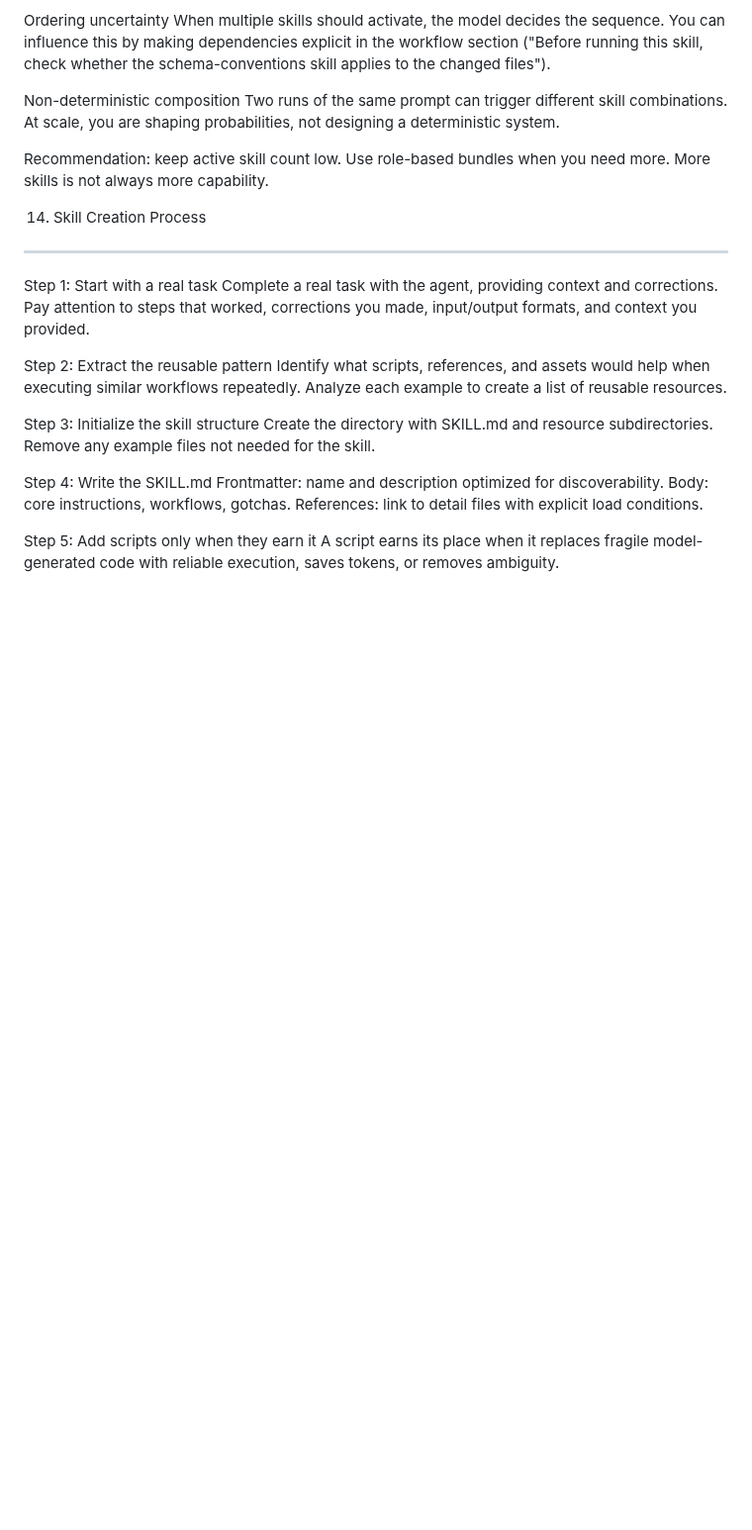
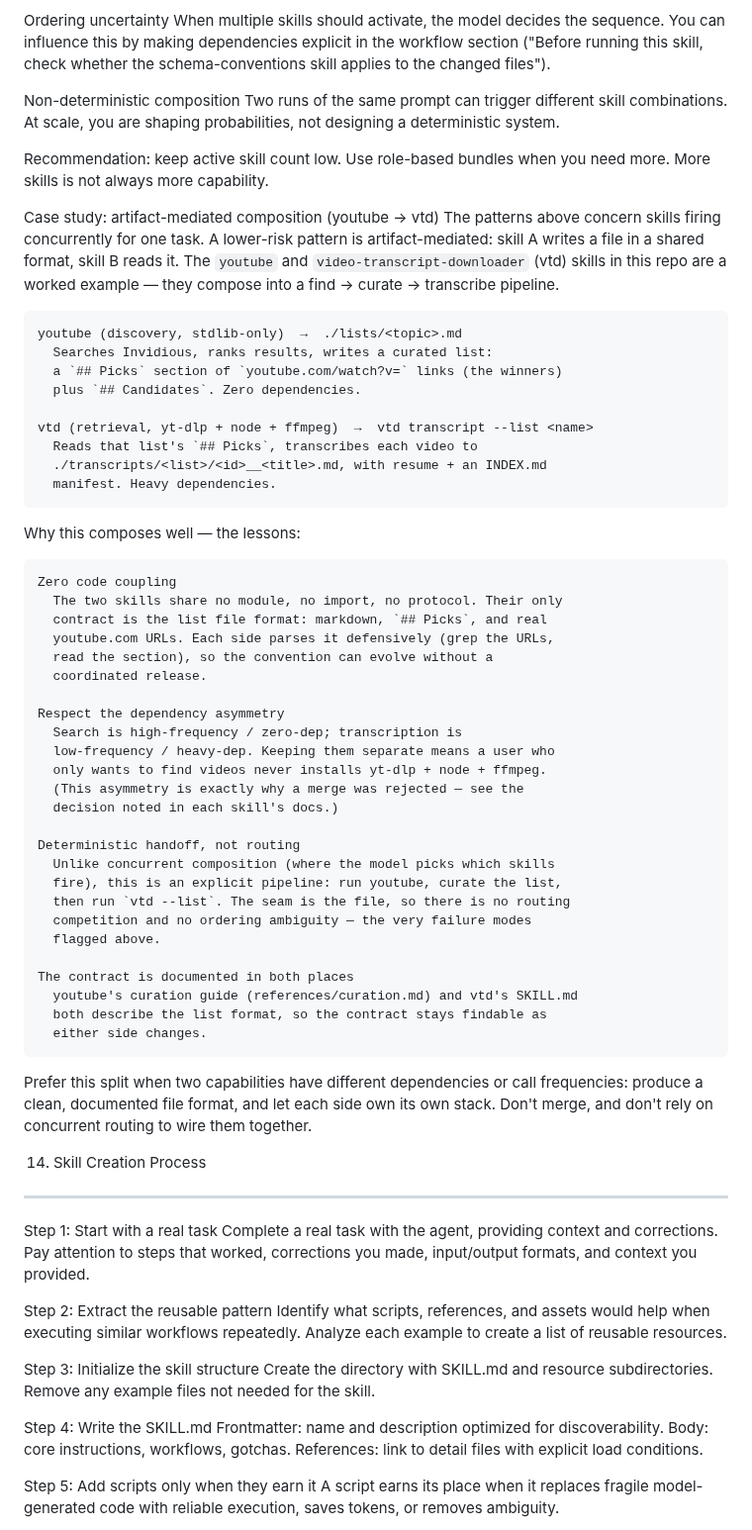
Before and after one commit to devskale/skale-skills, a Markdown page: docs/agent-skills-best-practices.md, the part around the change. Shown at 99% size. GitHub-like rendering; blank space fills up the shorter version.

Commit message:
docs(best-practices): case study — artifact-mediated composition (youtube → vtd)
Add a worked example to §13 Multi-Skill Composition showing how youtube
and vtd compose via a shared .md list artifact (find → curate →
transcribe), as the positive counter-pattern to concurrent-composition
risks: zero code coupling, dependency asymmetry respected, deterministic
file-mediated handoff, contract documented in both skills.

```diff
--- a/docs/agent-skills-best-practices.md
+++ b/docs/agent-skills-best-practices.md
@@ -497,6 +497,56 @@ Non-deterministic composition
 Recommendation: keep active skill count low. Use role-based bundles
 when you need more. More skills is not always more capability.
 
+Case study: artifact-mediated composition (youtube → vtd)
+  The patterns above concern skills firing concurrently for one task.
+  A lower-risk pattern is artifact-mediated: skill A writes a file in a
+  shared format, skill B reads it. The `youtube` and
+  `video-transcript-downloader` (vtd) skills in this repo are a worked
+  example — they compose into a find → curate → transcribe pipeline.
+
+    youtube (discovery, stdlib-only)  →  ./lists/<topic>.md
+      Searches Invidious, ranks results, writes a curated list:
+      a `## Picks` section of `youtube.com/watch?v=` links (the winners)
+      plus `## Candidates`. Zero dependencies.
+
+    vtd (retrieval, yt-dlp + node + ffmpeg)  →  vtd transcript --list <name>
+      Reads that list's `## Picks`, transcribes each video to
+      ./transcripts/<list>/<id>__<title>.md, with resume + an INDEX.md
+      manifest. Heavy dependencies.
+
+  Why this composes well — the lessons:
+
+    Zero code coupling
+      The two skills share no module, no import, no protocol. Their only
+      contract is the list file format: markdown, `## Picks`, and real
+      youtube.com URLs. Each side parses it defensively (grep the URLs,
+      read the section), so the convention can evolve without a
+      coordinated release.
+
+    Respect the dependency asymmetry
+      Search is high-frequency / zero-dep; transcription is
+      low-frequency / heavy-dep. Keeping them separate means a user who
+      only wants to find videos never installs yt-dlp + node + ffmpeg.
+      (This asymmetry is exactly why a merge was rejected — see the
+      decision noted in each skill's docs.)
+
+    Deterministic handoff, not routing
+      Unlike concurrent composition (where the model picks which skills
+      fire), this is an explicit pipeline: run youtube, curate the list,
+      then run `vtd --list`. The seam is the file, so there is no routing
+      competition and no ordering ambiguity — the very failure modes
+      flagged above.
+
+    The contract is documented in both places
+      youtube's curation guide (references/curation.md) and vtd's SKILL.md
+      both describe the list format, so the contract stays findable as
+      either side changes.
+
+  Prefer this split when two capabilities have different dependencies or
+  call frequencies: produce a clean, documented file format, and let each
+  side own its own stack. Don't merge, and don't rely on concurrent
+  routing to wire them together.
+
 
 14. Skill Creation Process
 -------------------------
```
